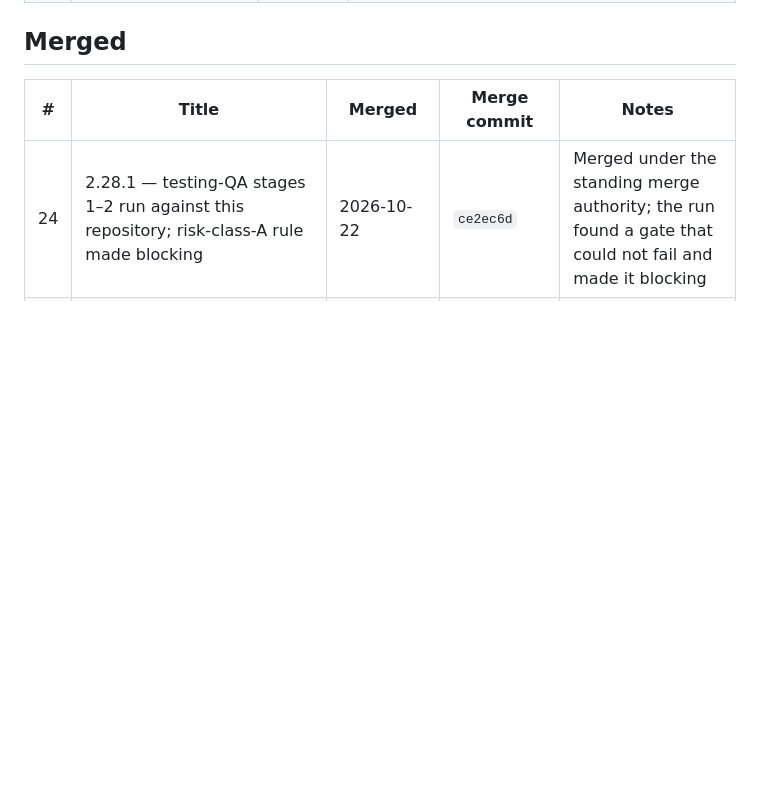
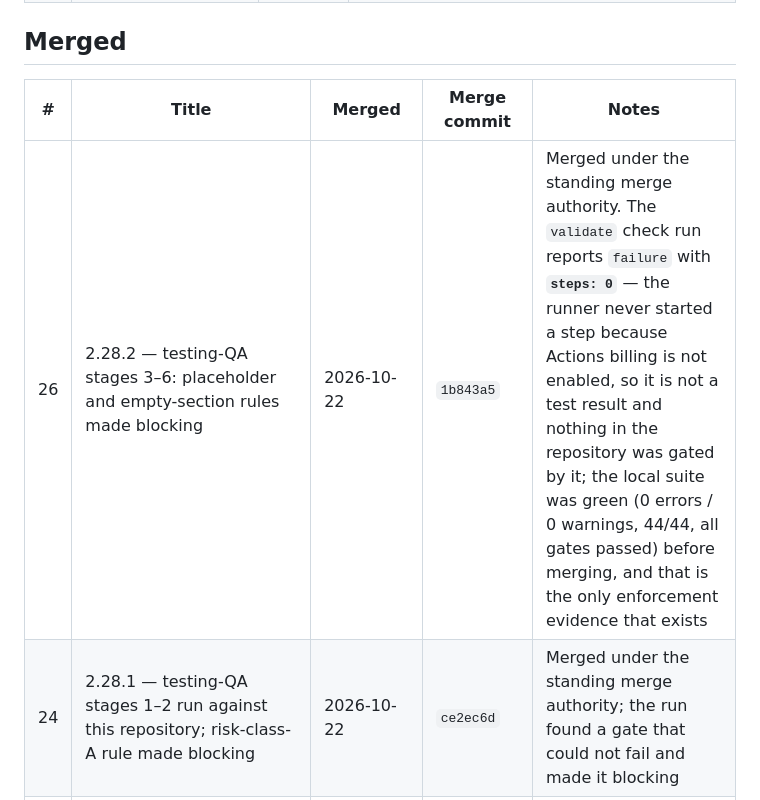
Before and after one commit to abdulboyprogramming-arch/prompts, a Markdown page: _meta/pull-requests.md, the part around the change. Drawn GitHub-style; blank space fills up the shorter version.

Commit message:
docs(pr): record the merge commit for #26 (#27)

```diff
--- a/_meta/pull-requests.md
+++ b/_meta/pull-requests.md
@@ -20,6 +20,7 @@ timestamps below were read from the API, not reconstructed.
 
 | # | Title | Merged | Merge commit | Notes |
 |---|-------|--------|--------------|-------|
+| 26 | 2.28.2 — testing-QA stages 3–6: placeholder and empty-section rules made blocking | 2026-10-22 | `1b843a5` | Merged under the standing merge authority. The `validate` check run reports `failure` with **`steps: 0`** — the runner never started a step because Actions billing is not enabled, so it is not a test result and nothing in the repository was gated by it; the local suite was green (0 errors / 0 warnings, 44/44, all gates passed) before merging, and that is the only enforcement evidence that exists |
 | 24 | 2.28.1 — testing-QA stages 1–2 run against this repository; risk-class-A rule made blocking | 2026-10-22 | `ce2ec6d` | Merged under the standing merge authority; the run found a gate that could not fail and made it blocking |
 | 23 | 2.28.0 — devops-infra family completed (`DI-P01`…`DI-P08`) | 2026-10-22 | `b1cbc9a` | Merged under the standing merge authority; locked state with a recovery procedure and a four-condition plan gate |
 | 22 | 2.27.0 — frontend family completed (`FE-P01`…`FE-P08`) | 2026-10-22 | `64cdd05` | Merged under the standing "merge all" authorisation; state matrix with no blank cells, one owner per piece of state |
```
